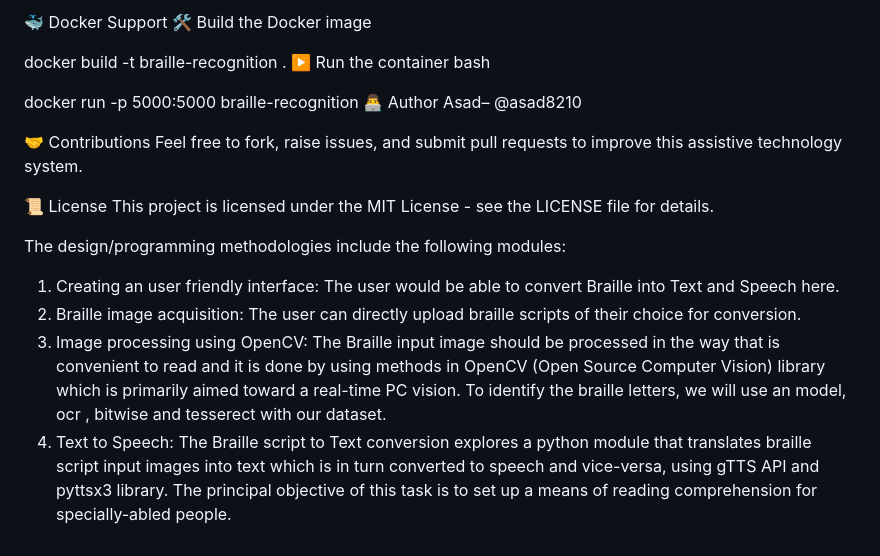
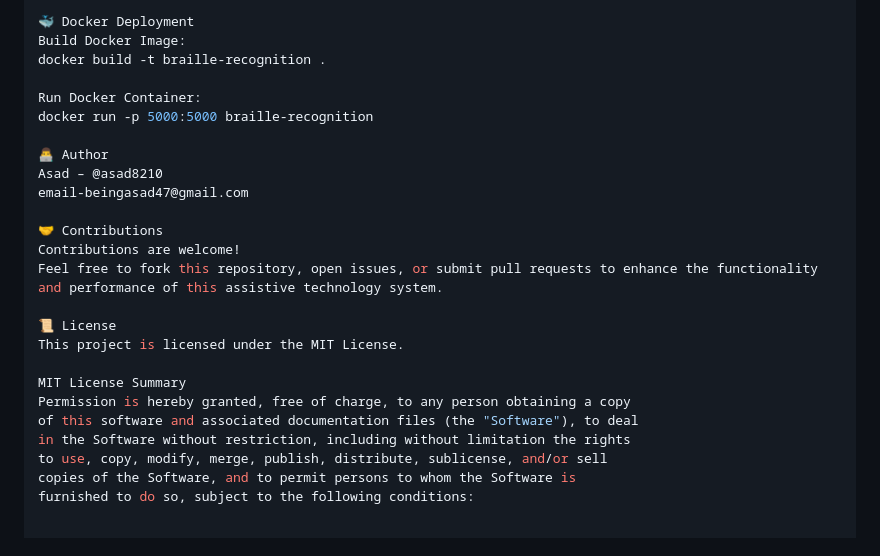
Before and after one commit to asad8210/braille-recognition, a Markdown page: README.md, the part around the change printed below. Rendered like a GitHub page.

```diff
--- a/README.md
+++ b/README.md
@@ -29,23 +84,26 @@ Open your browser at http://localhost:5000
 
-🐳 Docker Support
-🛠️ Build the Docker image
+🐳 Docker Deployment
+Build Docker Image:
+docker build -t braille-recognition .
 
-docker build -t braille-recognition .
-▶️ Run the container
-bash
+Run Docker Container:
+docker run -p 5000:5000 braille-recognition
 
-docker run -p 5000:5000 braille-recognition
 👨‍💻 Author
-Asad– @asad8210
+Asad – @asad8210
+email-beingasad47@gmail.com
 
 🤝 Contributions
-Feel free to fork, raise issues, and submit pull requests to improve this assistive technology system.
+Contributions are welcome!
+Feel free to fork this repository, open issues, or submit pull requests to enhance the functionality and performance of this assistive technology system.
 
 📜 License
-This project is licensed under the MIT License - see the LICENSE file for details.
+This project is licensed under the MIT License.
 
-The design/programming methodologies include the following modules:
-1.	Creating an user friendly interface: The user would be able to convert Braille into Text and Speech here.
-2.	Braille image acquisition: The user can directly upload braille scripts of their choice for conversion.
-3.	Image processing using OpenCV: The Braille input image should be processed in the way that is convenient to read and it is done by using methods in OpenCV (Open Source Computer Vision) library which is primarily aimed toward a real-time PC vision. To identify the braille letters, we will use an model, ocr , bitwise and tesserect with our dataset.
-4.	Text to Speech: The Braille script to Text conversion explores a python module that translates braille script input images into text which is in turn converted to speech and vice-versa, using gTTS API and pyttsx3 library. The principal objective of this task is to set up a means of reading comprehension for specially-abled people.
+MIT License Summary
+Permission is hereby granted, free of charge, to any person obtaining a copy
+of this software and associated documentation files (the "Software"), to deal
+in the Software without restriction, including without limitation the rights
+to use, copy, modify, merge, publish, distribute, sublicense, and/or sell
+copies of the Software, and to permit persons to whom the Software is
+furnished to do so, subject to the following conditions:
```
Also changed, not shown: other parts of README.md (+77 -22 lines).
